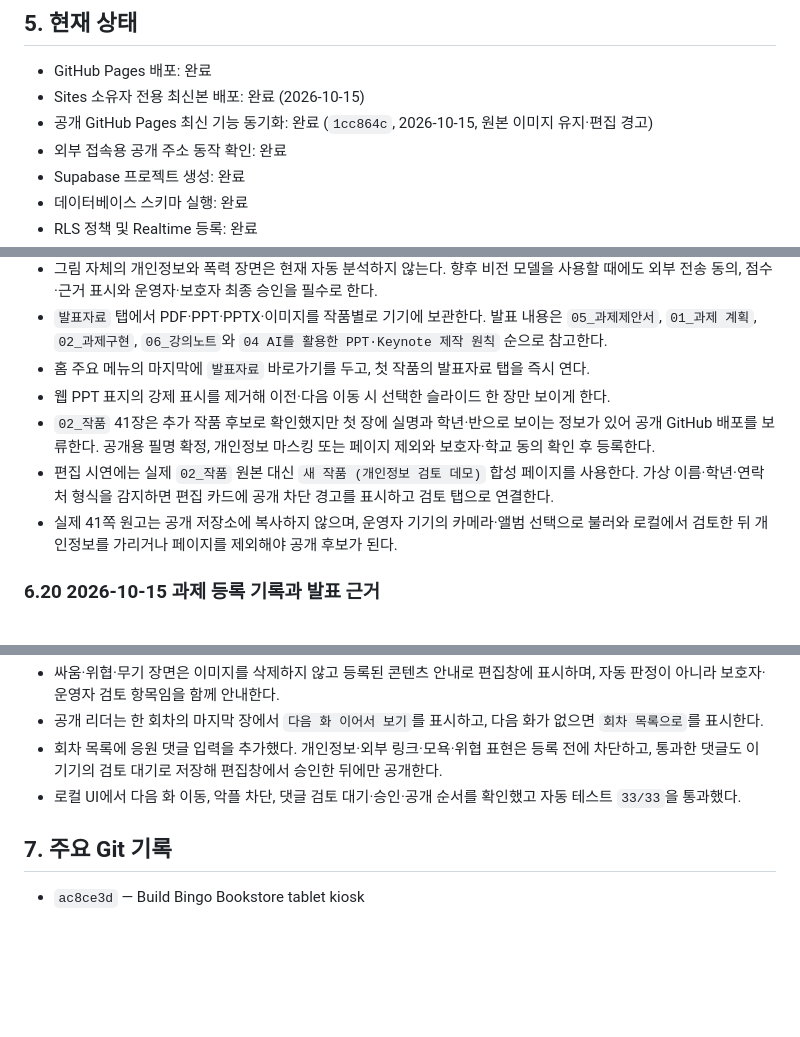
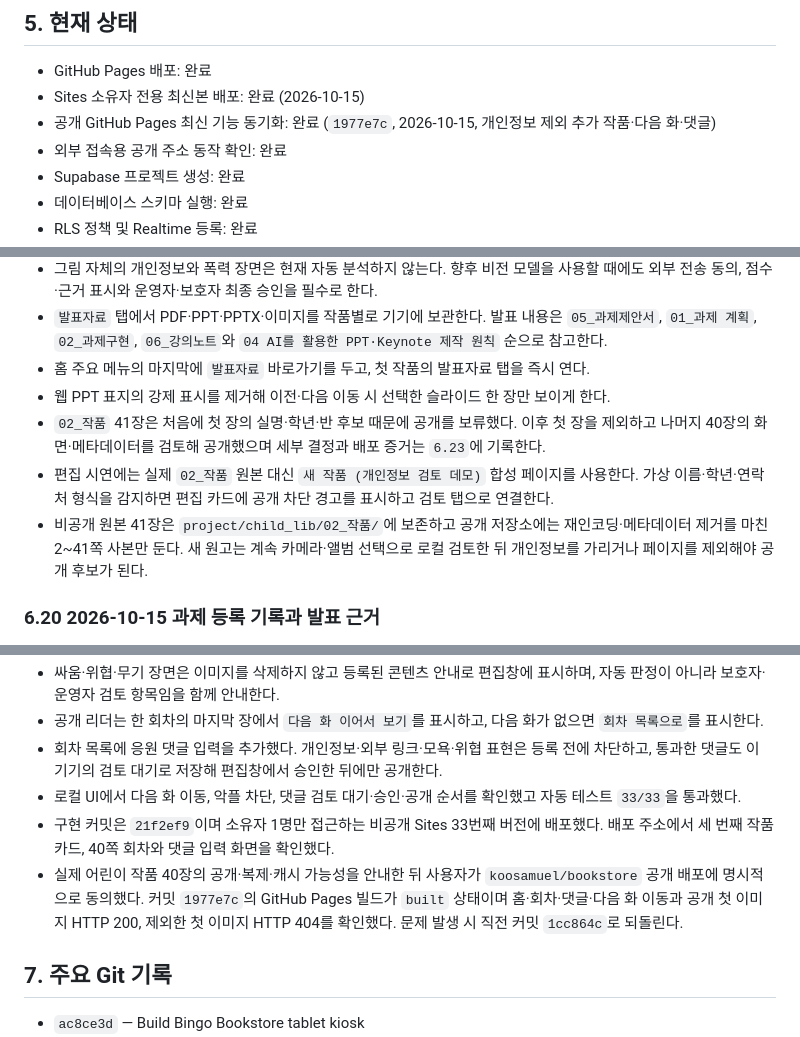
Before and after one commit to koosamuel/bookstore, a Markdown page: PROJECT_NOTES.md, 3 parts joined by grey strips. Rendered like a GitHub page; blank space fills up the shorter version.

Commit message:
Document public release verification

```diff
--- a/PROJECT_NOTES.md
+++ b/PROJECT_NOTES.md
@@ -93,7 +93,7 @@
 
 - GitHub Pages 배포: 완료
 - Sites 소유자 전용 최신본 배포: 완료 (2026-10-15)
-- 공개 GitHub Pages 최신 기능 동기화: 완료 (`1cc864c`, 2026-10-15, 원본 이미지 유지·편집 경고)
+- 공개 GitHub Pages 최신 기능 동기화: 완료 (`1977e7c`, 2026-10-15, 개인정보 제외 추가 작품·다음 화·댓글)
 - 외부 접속용 공개 주소 동작 확인: 완료
 - Supabase 프로젝트 생성: 완료
 - 데이터베이스 스키마 실행: 완료
@@ -316,9 +316,9 @@
 - `발표자료` 탭에서 PDF·PPT·PPTX·이미지를 작품별로 기기에 보관한다. 발표 내용은 `05_과제제안서`, `01_과제 계획`, `02_과제구현`, `06_강의노트`와 `04 AI를 활용한 PPT·Keynote 제작 원칙` 순으로 참고한다.
 - 홈 주요 메뉴의 마지막에 `발표자료` 바로가기를 두고, 첫 작품의 발표자료 탭을 즉시 연다.
 - 웹 PPT 표지의 강제 표시를 제거해 이전·다음 이동 시 선택한 슬라이드 한 장만 보이게 한다.
-- `02_작품` 41장은 추가 작품 후보로 확인했지만 첫 장에 실명과 학년·반으로 보이는 정보가 있어 공개 GitHub 배포를 보류한다. 공개용 필명 확정, 개인정보 마스킹 또는 페이지 제외와 보호자·학교 동의 확인 후 등록한다.
+- `02_작품` 41장은 처음에 첫 장의 실명·학년·반 후보 때문에 공개를 보류했다. 이후 첫 장을 제외하고 나머지 40장의 화면·메타데이터를 검토해 공개했으며 세부 결정과 배포 증거는 `6.23`에 기록한다.
 - 편집 시연에는 실제 `02_작품` 원본 대신 `새 작품 (개인정보 검토 데모)` 합성 페이지를 사용한다. 가상 이름·학년·연락처 형식을 감지하면 편집 카드에 공개 차단 경고를 표시하고 검토 탭으로 연결한다.
-- 실제 41쪽 원고는 공개 저장소에 복사하지 않으며, 운영자 기기의 카메라·앨범 선택으로 불러와 로컬에서 검토한 뒤 개인정보를 가리거나 페이지를 제외해야 공개 후보가 된다.
+- 비공개 원본 41장은 `project/child_lib/02_작품/`에 보존하고 공개 저장소에는 재인코딩·메타데이터 제거를 마친 2~41쪽 사본만 둔다. 새 원고는 계속 카메라·앨범 선택으로 로컬 검토한 뒤 개인정보를 가리거나 페이지를 제외해야 공개 후보가 된다.
 
 ### 6.20 2026-10-15 과제 등록 기록과 발표 근거
 
@@ -362,6 +362,8 @@
 - 공개 리더는 한 회차의 마지막 장에서 `다음 화 이어서 보기`를 표시하고, 다음 화가 없으면 `회차 목록으로`를 표시한다.
 - 회차 목록에 응원 댓글 입력을 추가했다. 개인정보·외부 링크·모욕·위협 표현은 등록 전에 차단하고, 통과한 댓글도 이 기기의 검토 대기로 저장해 편집창에서 승인한 뒤에만 공개한다.
 - 로컬 UI에서 다음 화 이동, 악플 차단, 댓글 검토 대기·승인·공개 순서를 확인했고 자동 테스트 `33/33`을 통과했다.
+- 구현 커밋은 `21f2ef9`이며 소유자 1명만 접근하는 비공개 Sites 33번째 버전에 배포했다. 배포 주소에서 세 번째 작품 카드, 40쪽 회차와 댓글 입력 화면을 확인했다.
+- 실제 어린이 작품 40장의 공개·복제·캐시 가능성을 안내한 뒤 사용자가 `koosamuel/bookstore` 공개 배포에 명시적으로 동의했다. 커밋 `1977e7c`의 GitHub Pages 빌드가 `built` 상태이며 홈·회차·댓글·다음 화 이동과 공개 첫 이미지 HTTP 200, 제외한 첫 이미지 HTTP 404를 확인했다. 문제 발생 시 직전 커밋 `1cc864c`로 되돌린다.
 
 ## 7. 주요 Git 기록
 
```
